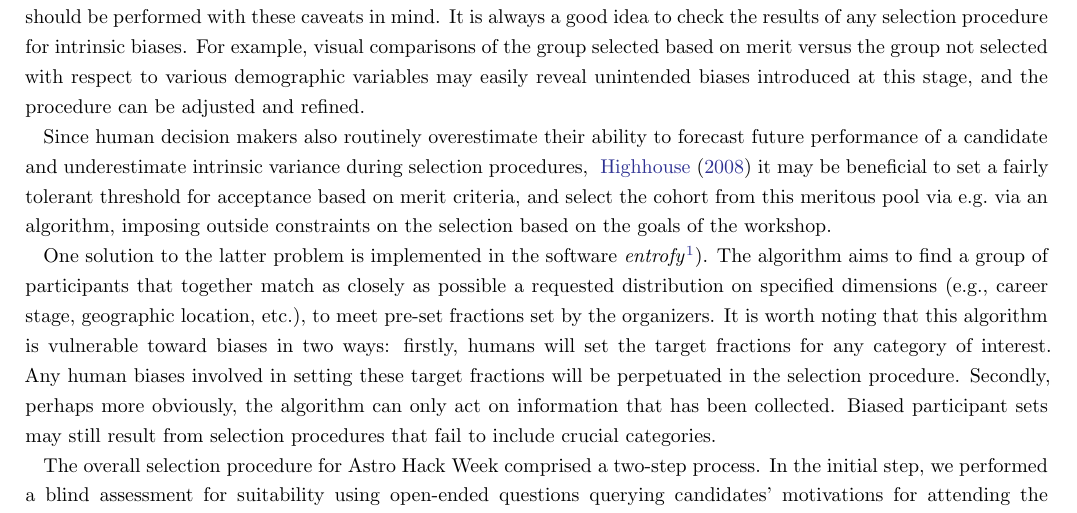
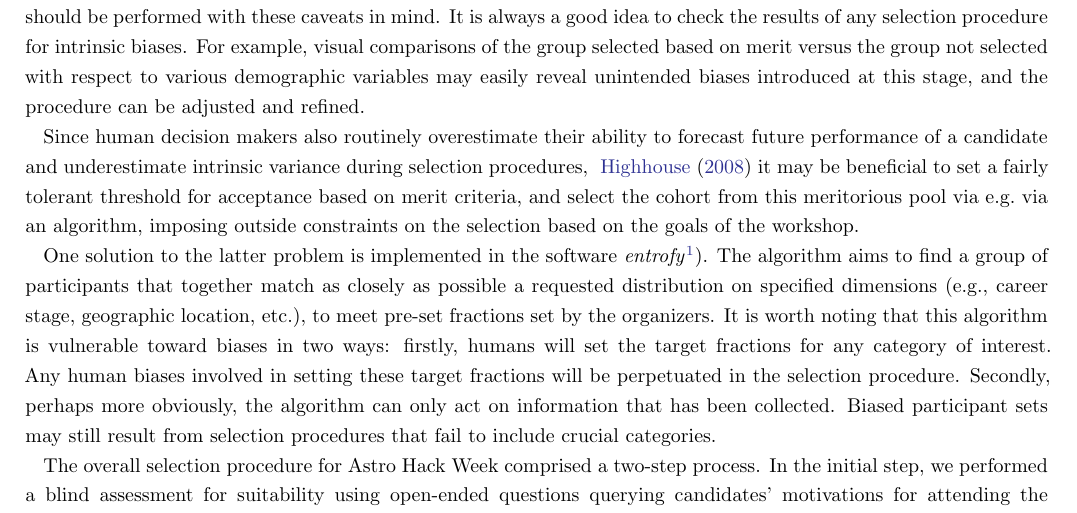
Before and after one commit to uwescience/HackWeek-Writeup, a LaTeX paper (supplementary_material.tex): part of page 5 of 19, cut so that both start at the same text. Compiled offline with LaTeX, dvips and Ghostscript.

Commit message:
Added 300ppi pdf version of hack spectrum, changed ref in intro, fixed typo in supplementary materials

```diff
--- a/supplementary_material.tex
+++ b/supplementary_material.tex
@@ -134,7 +134,7 @@ Responding to questions about demographic characteristics should generally be op
 
  For any kind of merit-based selection, committees should critically examine their assumptions about reasonable expectations regarding (minimum) skill levels required for participation. Candidates from underrepresented groups, smaller institutions or other countries may have had fewer opportunities to learn relevant skills. Consequently, in a merit-based selection based on these skills these questions may effectively trace demographic diversity and lead to biased selections even when committees are overall vigilant. If a strict merit-based selection is part of the procedure, it should be performed with these caveats in mind. It is always a good idea to check the results of any selection procedure for intrinsic biases. For example, visual comparisons of the group selected based on merit versus the group not selected with respect to various demographic variables may easily reveal unintended biases introduced at this stage, and the procedure can be adjusted and refined.
 
-Since human decision makers also routinely overestimate their ability to forecast future performance of a candidate and underestimate intrinsic variance during selection procedures, ~\cite{highhouse2008} it may be beneficial to set a fairly tolerant threshold for acceptance based on merit criteria, and select the cohort from this meritous pool via e.g.\ via an algorithm, imposing outside constraints on the selection based on the goals of the workshop.
+Since human decision makers also routinely overestimate their ability to forecast future performance of a candidate and underestimate intrinsic variance during selection procedures, ~\cite{highhouse2008} it may be beneficial to set a fairly tolerant threshold for acceptance based on merit criteria, and select the cohort from this meritorious pool via e.g.\ via an algorithm, imposing outside constraints on the selection based on the goals of the workshop.
 
 One solution to the latter problem is implemented in the software \textit{entrofy}\footnote{\url{http://github.com/dhuppenkothen/entrofy}}).
 The algorithm aims to find a group of participants that together match as closely as possible a requested distribution on specified dimensions (e.g., career stage, geographic location, etc.), to meet pre-set fractions set by the organizers.
```
Also changed, not shown: intro.tex (+1 -1 lines), NewHackSpectrum.png (deleted).
